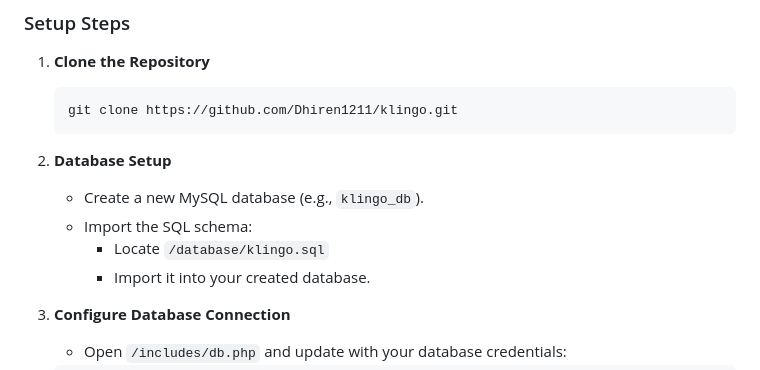
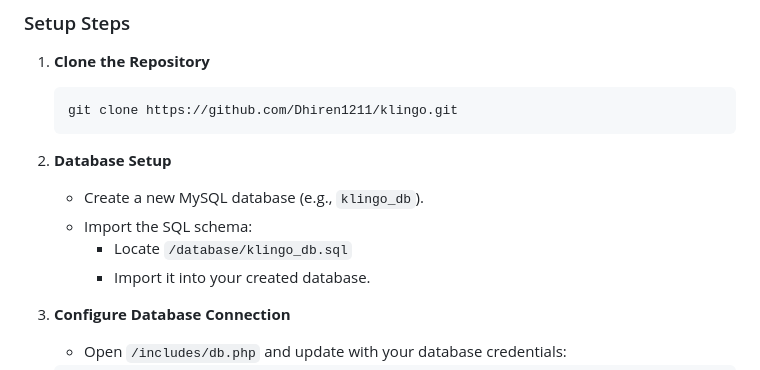
Before and after one commit to Dhiren1211/klingo, a Markdown page: README.md, the part around the change. Drawn GitHub-style.

```diff
--- a/README.md
+++ b/README.md
@@ -65,7 +65,7 @@
 2. **Database Setup**
    - Create a new MySQL database (e.g., `klingo_db`).
    - Import the SQL schema:
-     - Locate `/database/klingo.sql`
+     - Locate `/database/klingo_db.sql`
      - Import it into your created database.
 
 3. **Configure Database Connection**
```
